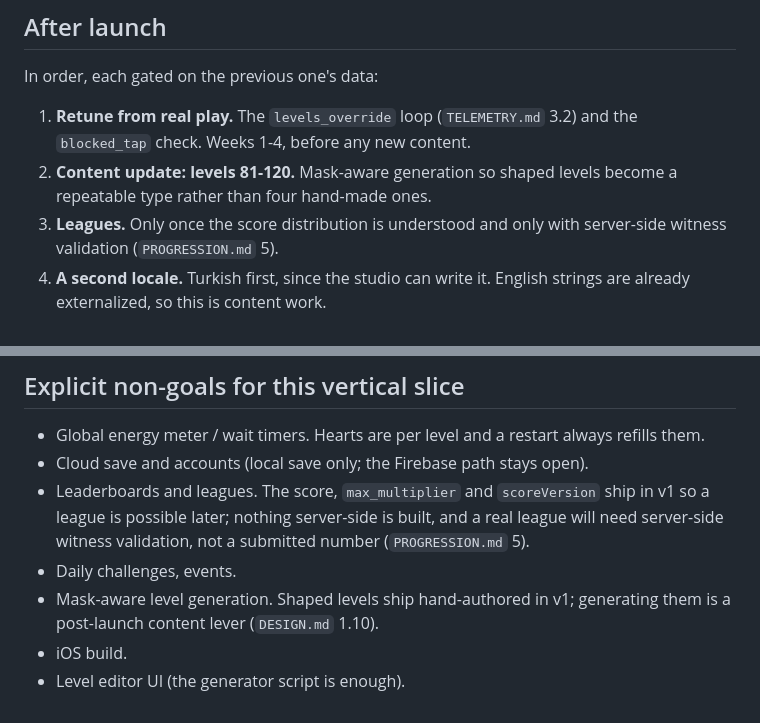
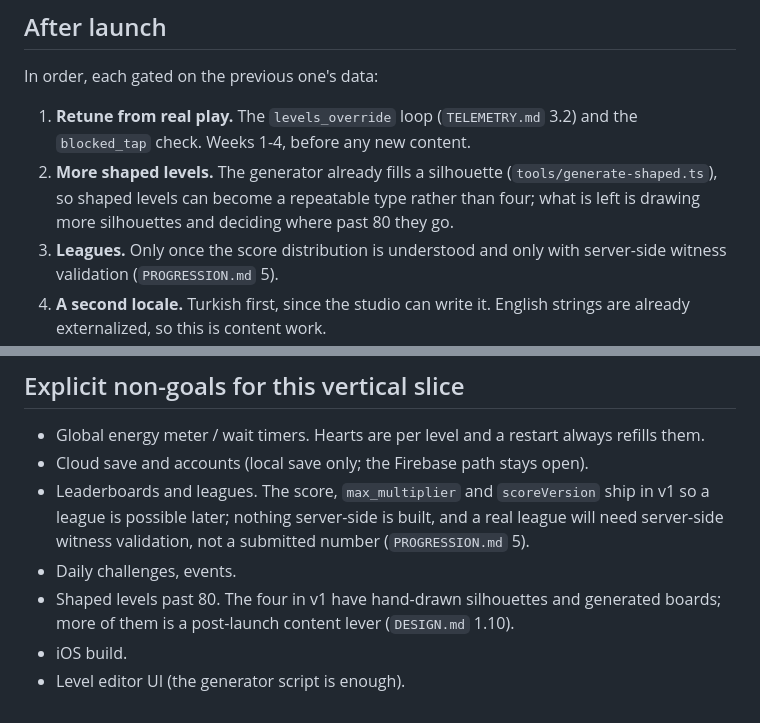
Before and after one commit to Eren-Ozcan/arrow-crack, a Markdown page: ROADMAP.md, 2 parts joined by grey strips. Drawn GitHub-style.

```diff
--- a/ROADMAP.md
+++ b/ROADMAP.md
@@ -257,8 +257,10 @@ In order, each gated on the previous one's data:
 
 1. **Retune from real play.** The `levels_override` loop (`TELEMETRY.md` 3.2)
    and the `blocked_tap` check. Weeks 1-4, before any new content.
-2. **Content update: levels 81-120.** Mask-aware generation so shaped levels
-   become a repeatable type rather than four hand-made ones.
+2. **More shaped levels.** The generator already fills a silhouette
+   (`tools/generate-shaped.ts`), so shaped levels can become a repeatable
+   type rather than four; what is left is drawing more silhouettes and
+   deciding where past 80 they go.
 3. **Leagues.** Only once the score distribution is understood and only with
    server-side witness validation (`PROGRESSION.md` 5).
 4. **A second locale.** Turkish first, since the studio can write it. English
@@ -278,7 +280,8 @@ any retention data.
   a real league will need server-side witness validation, not a submitted
   number (`PROGRESSION.md` 5).
 - Daily challenges, events.
-- Mask-aware level generation. Shaped levels ship hand-authored in v1;
-  generating them is a post-launch content lever (`DESIGN.md` 1.10).
+- Shaped levels past 80. The four in v1 have hand-drawn silhouettes and
+  generated boards; more of them is a post-launch content lever
+  (`DESIGN.md` 1.10).
 - iOS build.
 - Level editor UI (the generator script is enough).
```
Also changed, not shown: CLAUDE.md (+1 -0 lines), DESIGN.md (+15 -8 lines).
